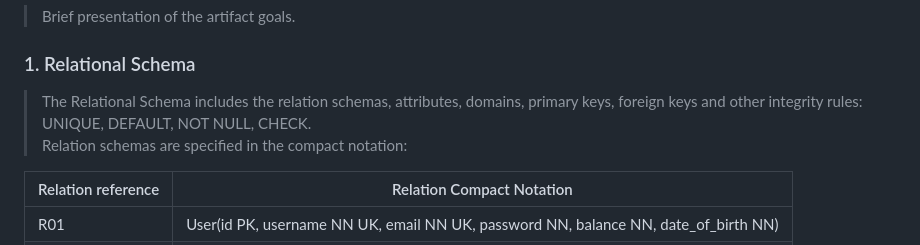
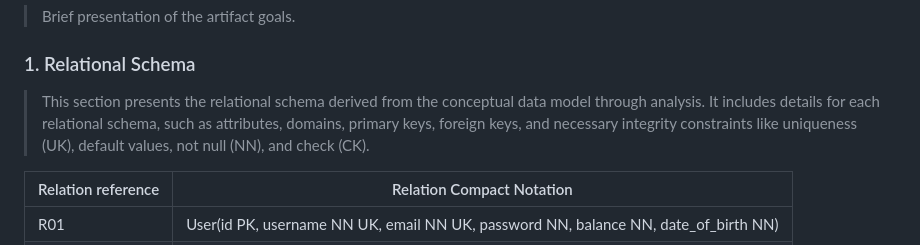
Before and after one commit to Sereno1710/feup-lbaw, a Markdown page: wiki/ebd.md, the part around the change. GitHub-like rendering.

```diff
--- a/wiki/ebd.md
+++ b/wiki/ebd.md
@@ -24,8 +24,7 @@ This artifact's goal is to provide an abstract representation of the data struct
 
 ### 1. Relational Schema
 
-> The Relational Schema includes the relation schemas, attributes, domains, primary keys, foreign keys and other integrity rules: UNIQUE, DEFAULT, NOT NULL, CHECK.
-> Relation schemas are specified in the compact notation:
+> This section presents the relational schema derived from the conceptual data model through analysis. It includes details for each relational schema, such as attributes, domains, primary keys, foreign keys, and necessary integrity constraints like uniqueness (UK), default values, not null (NN), and check (CK).
 
 | Relation reference | Relation Compact Notation                        |
 | ------------------ | ------------------------------------------------ |
```
